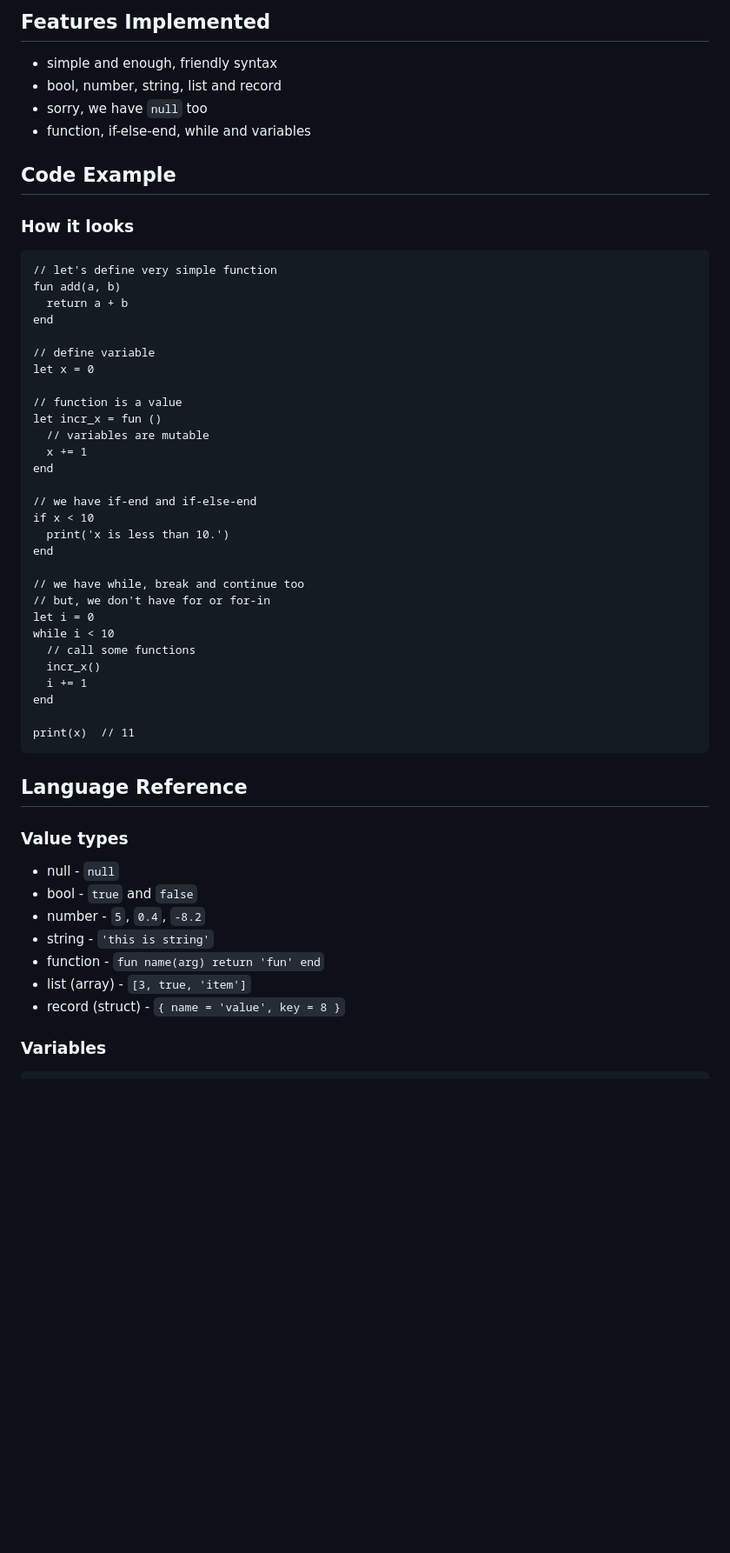
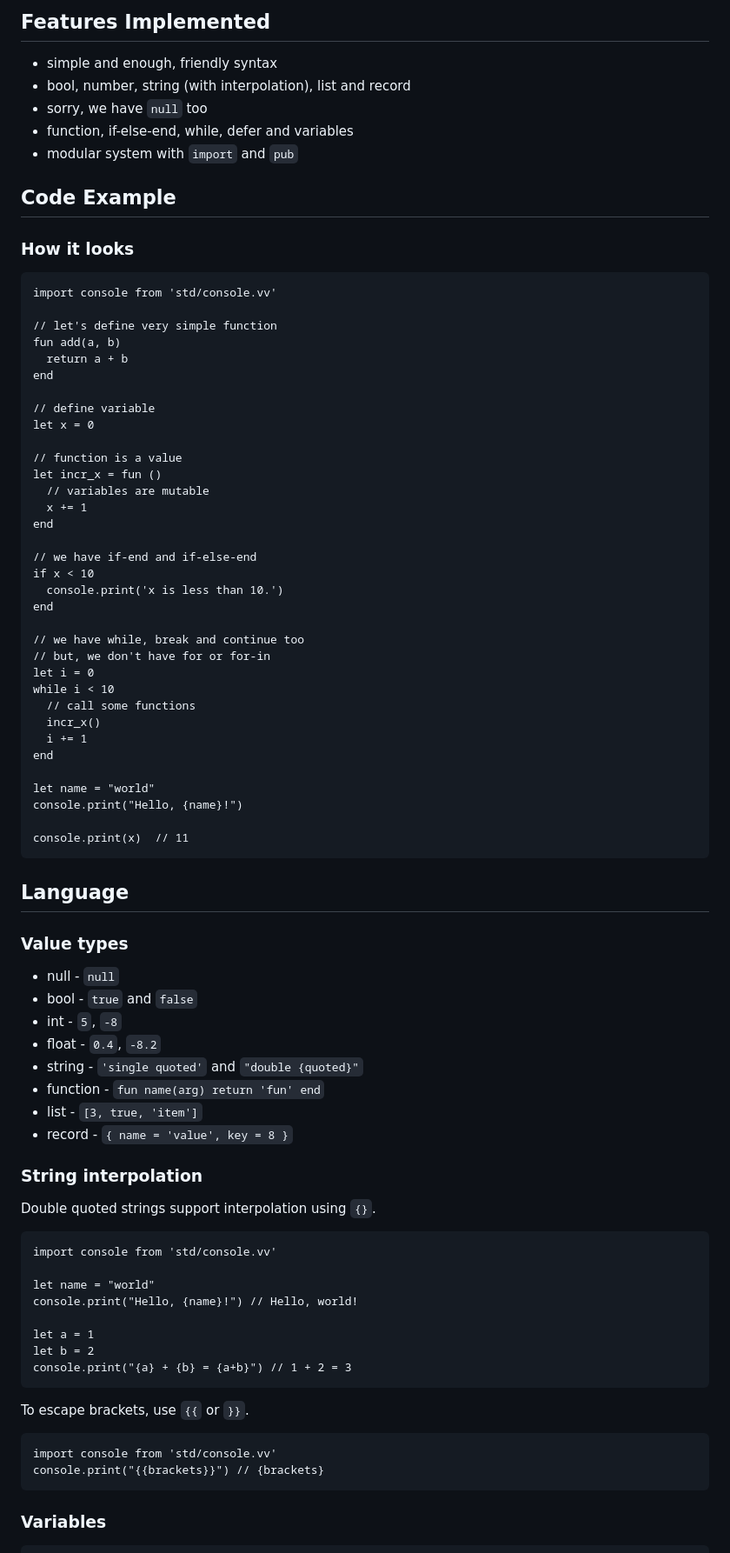
Before and after one commit to fj68/vvlang, a Markdown page: README.md, the part around one of its changes. Shown at 87% size. Rendered like a GitHub page; blank space fills up the shorter version.

Commit message:
docs: restructure README and add guides for modules, interpolation, and embedding

````diff
--- a/README.md
+++ b/README.md
@@ -5,15 +5,18 @@ _This project is still in __early stage of development__. Nothing useful for end
 ## Features Implemented
 
  - simple and enough, friendly syntax
- - bool, number, string, list and record
+ - bool, number, string (with interpolation), list and record
  - sorry, we have `null` too
- - function, if-else-end, while and variables
+ - function, if-else-end, while, defer and variables
+ - modular system with `import` and `pub`
 
 ## Code Example
 
 ### How it looks
 
 ```vv
+import console from 'std/console.vv'
+
 // let's define very simple function
 fun add(a, b)
   return a + b
@@ -30,7 +33,7 @@ end
 
 // we have if-end and if-else-end
 if x < 10
-  print('x is less than 10.')
+  console.print('x is less than 10.')
 end
 
 // we have while, break and continue too
@@ -42,7 +45,10 @@ while i < 10
   i += 1
 end
 
-print(x)  // 11
+let name = "world"
+console.print("Hello, {name}!")
+
+console.print(x)  // 11
 ```
 
 <!--
@@ -212,17 +218,40 @@ end
 ```
 -->
 
-## Language Reference
+## Language
 
 ### Value types
 
  - null - `null`
  - bool - `true` and `false`
- - number - `5`, `0.4`, `-8.2`
- - string - `'this is string'`
+ - int - `5`, `-8`
+ - float - `0.4`, `-8.2`
+ - string - `'single quoted'` and `"double {quoted}"`
  - function - `fun name(arg) return 'fun' end`
- - list (array) - `[3, true, 'item']`
- - record (struct) - `{ name = 'value', key = 8 }`
+ - list - `[3, true, 'item']`
+ - record - `{ name = 'value', key = 8 }`
+
+### String interpolation
+
+Double quoted strings support interpolation using `{}`.
+
+```vv
+import console from 'std/console.vv'
+
+let name = "world"
+console.print("Hello, {name}!") // Hello, world!
+
+let a = 1
+let b = 2
+console.print("{a} + {b} = {a+b}") // 1 + 2 = 3
+```
+
+To escape brackets, use `{{` or `}}`.
+
+```vv
+import console from 'std/console.vv'
+console.print("{{brackets}}") // {brackets}
+```
 
 ### Variables
 
````
Also changed, not shown: other parts of README.md (+158 -27 lines).
